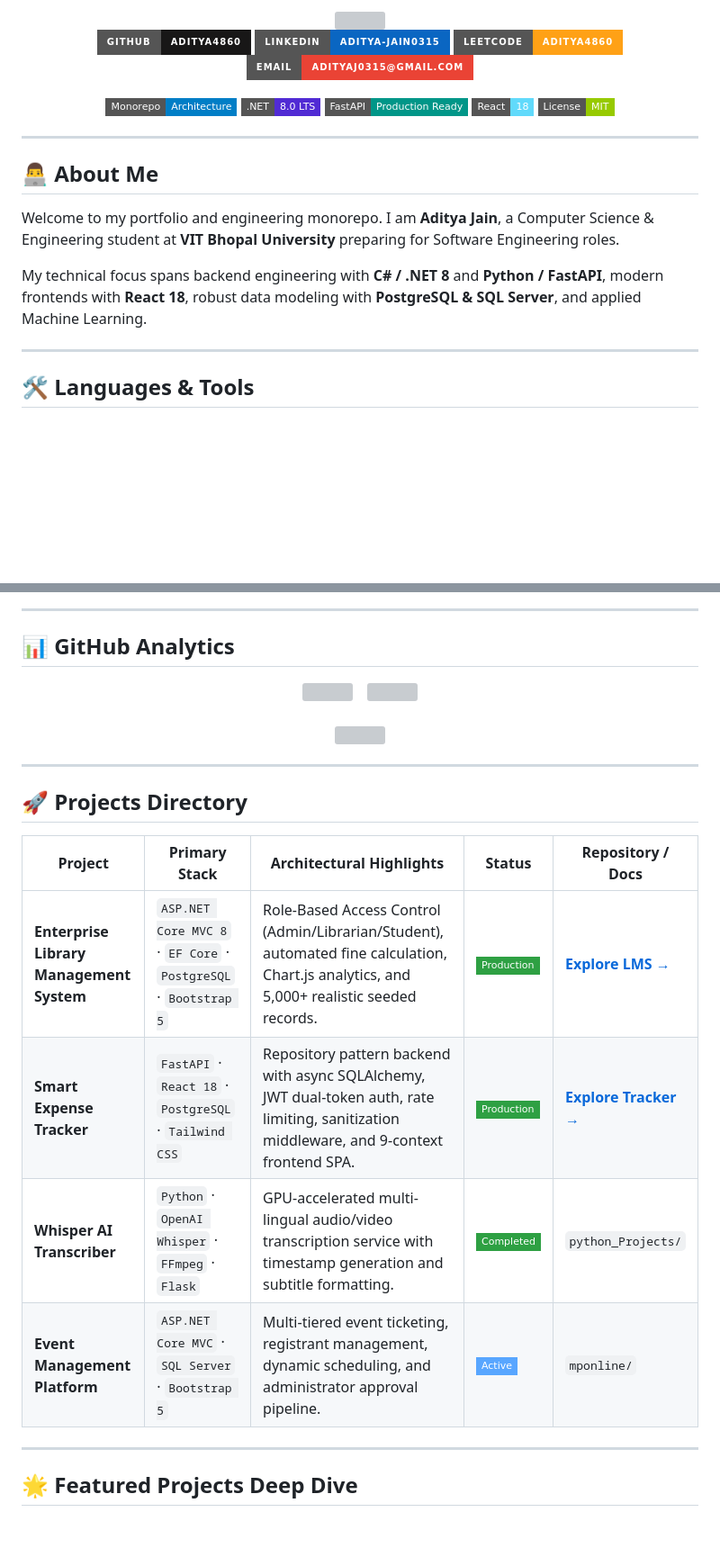
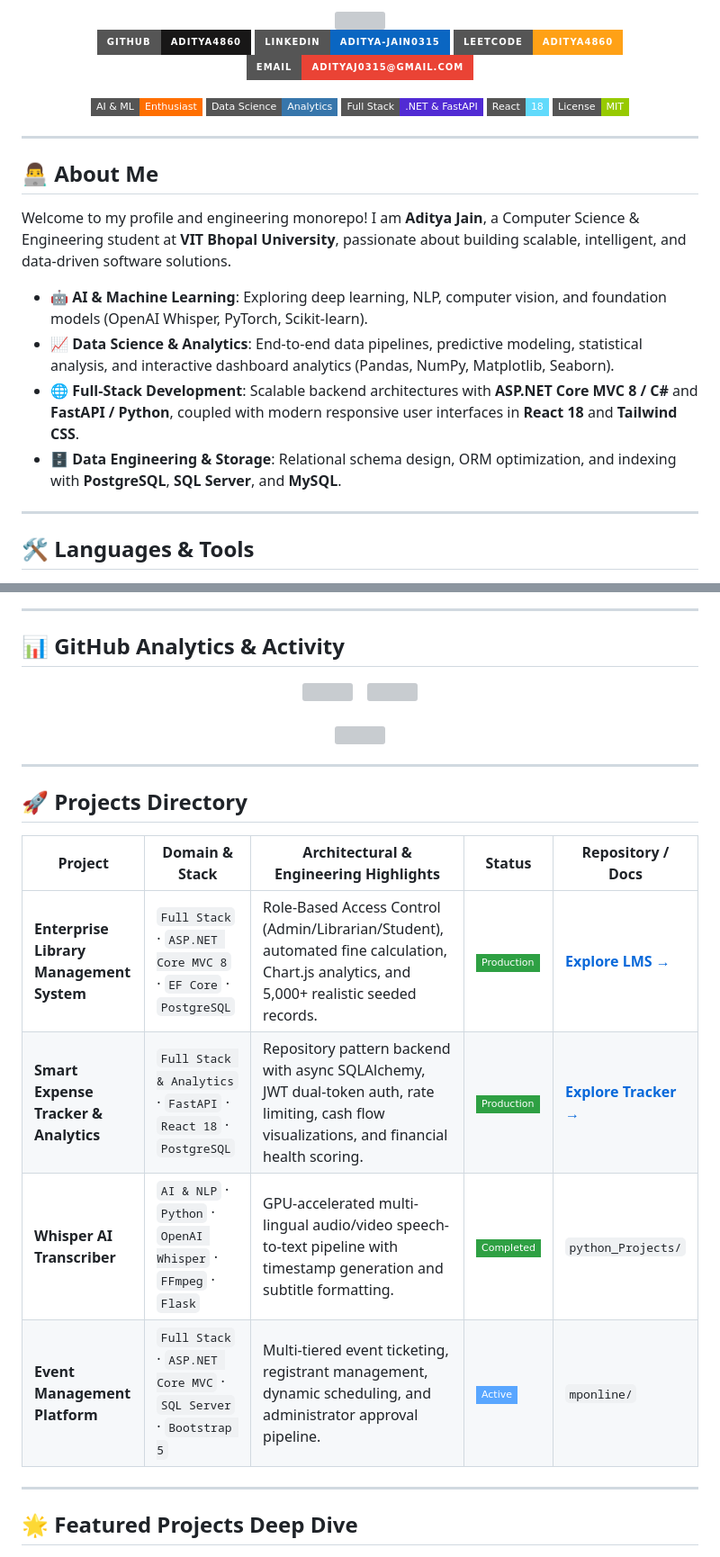
Before and after one commit to Aditya4860/Aditya4860, a Markdown page: README.md, 2 parts joined by grey strips. Shown at 90% size. Rendered like a GitHub page; badges without logos; blank space fills up the shorter version; grey boxes are pictures that could not be loaded.

Commit message:
docs: position profile as AI/ML, Data Science, Data Analytics, and Full Stack Engineer

```diff
--- a/README.md
+++ b/README.md
@@ -10,9 +10,9 @@
 </p>
 
 <p>
-  <img src="https://img.shields.io/badge/Monorepo-Architecture-blue?style=flat-square&logo=git" alt="Monorepo Architecture"/>
-  <img src="https://img.shields.io/badge/.NET-8.0_LTS-512BD4?style=flat-square&logo=dotnet&logoColor=white" alt=".NET 8"/>
-  <img src="https://img.shields.io/badge/FastAPI-Production_Ready-009688?style=flat-square&logo=fastapi&logoColor=white" alt="FastAPI"/>
+  <img src="https://img.shields.io/badge/AI%20%26%20ML-Enthusiast-FF6F00?style=flat-square&logo=pytorch&logoColor=white" alt="AI & ML"/>
+  <img src="https://img.shields.io/badge/Data%20Science-Analytics-3776AB?style=flat-square&logo=python&logoColor=white" alt="Data Science"/>
+  <img src="https://img.shields.io/badge/Full%20Stack-.NET%20%26%20FastAPI-512BD4?style=flat-square&logo=dotnet&logoColor=white" alt="Full Stack"/>
   <img src="https://img.shields.io/badge/React-18-61DAFB?style=flat-square&logo=react&logoColor=black" alt="React 18"/>
   <img src="https://img.shields.io/badge/License-MIT-green?style=flat-square" alt="License"/>
 </p>
@@ -23,9 +23,12 @@
 
 ## 👨‍💻 About Me
 
-Welcome to my portfolio and engineering monorepo. I am **Aditya Jain**, a Computer Science & Engineering student at **VIT Bhopal University** preparing for Software Engineering roles.
+Welcome to my profile and engineering monorepo! I am **Aditya Jain**, a Computer Science & Engineering student at **VIT Bhopal University**, passionate about building scalable, intelligent, and data-driven software solutions.
 
-My technical focus spans backend engineering with **C# / .NET 8** and **Python / FastAPI**, modern frontends with **React 18**, robust data modeling with **PostgreSQL & SQL Server**, and applied Machine Learning.
+- 🤖 **AI & Machine Learning**: Exploring deep learning, NLP, computer vision, and foundation models (OpenAI Whisper, PyTorch, Scikit-learn).
+- 📈 **Data Science & Analytics**: End-to-end data pipelines, predictive modeling, statistical analysis, and interactive dashboard analytics (Pandas, NumPy, Matplotlib, Seaborn).
+- 🌐 **Full-Stack Development**: Scalable backend architectures with **ASP.NET Core MVC 8 / C#** and **FastAPI / Python**, coupled with modern responsive user interfaces in **React 18** and **Tailwind CSS**.
+- 🗄 **Data Engineering & Storage**: Relational schema design, ORM optimization, and indexing with **PostgreSQL**, **SQL Server**, and **MySQL**.
 
 ---
 
@@ -41,7 +44,7 @@ My technical focus spans backend engineering with **C# / .NET 8** and **Python /
 
 ---
 
-## 📊 GitHub Analytics
+## 📊 GitHub Analytics & Activity
 
 <div align="center">
   <img src="https://github-readme-stats.vercel.app/api?username=Aditya4860&show_icons=true&theme=github_dark&hide_border=true&bg_color=0d1117&title_color=58a6ff&icon_color=58a6ff&text_color=c9d1d9&rank_icon=github&include_all_commits=true&count_private=true" height="165"/>
@@ -63,8 +66,8 @@ My technical focus spans backend engineering with **C# / .NET 8** and **Python /
   <thead>
     <tr>
       <th>Project</th>
-      <th>Primary Stack</th>
-      <th>Architectural Highlights</th>
+      <th>Domain & Stack</th>
+      <th>Architectural & Engineering Highlights</th>
       <th>Status</th>
       <th>Repository / Docs</th>
     </tr>
@@ -72,28 +75,28 @@ My technical focus spans backend engineering with **C# / .NET 8** and **Python /
   <tbody>
     <tr>
       <td><strong>Enterprise Library Management System</strong></td>
-      <td><code>ASP.NET Core MVC 8</code> · <code>EF Core</code> · <code>PostgreSQL</code> · <code>Bootstrap 5</code></td>
+      <td><code>Full Stack</code> · <code>ASP.NET Core MVC 8</code> · <code>EF Core</code> · <code>PostgreSQL</code></td>
       <td>Role-Based Access Control (Admin/Librarian/Student), automated fine calculation, Chart.js analytics, and 5,000+ realistic seeded records.</td>
       <td><img src="https://img.shields.io/badge/Production-2ea043?style=flat-square"/></td>
       <td><a href="./mponline/README.md"><strong>Explore LMS →</strong></a></td>
     </tr>
     <tr>
-      <td><strong>Smart Expense Tracker</strong></td>
-      <td><code>FastAPI</code> · <code>React 18</code> · <code>PostgreSQL</code> · <code>Tailwind CSS</code></td>
-      <td>Repository pattern backend with async SQLAlchemy, JWT dual-token auth, rate limiting, sanitization middleware, and 9-context frontend SPA.</td>
+      <td><strong>Smart Expense Tracker & Analytics</strong></td>
+      <td><code>Full Stack & Analytics</code> · <code>FastAPI</code> · <code>React 18</code> · <code>PostgreSQL</code></td>
+      <td>Repository pattern backend with async SQLAlchemy, JWT dual-token auth, rate limiting, cash flow visualizations, and financial health scoring.</td>
       <td><img src="https://img.shields.io/badge/Production-2ea043?style=flat-square"/></td>
       <td><a href="./expense-tracker/README.md"><strong>Explore Tracker →</strong></a></td>
     </tr>
     <tr>
       <td><strong>Whisper AI Transcriber</strong></td>
-      <td><code>Python</code> · <code>OpenAI Whisper</code> · <code>FFmpeg</code> · <code>Flask</code></td>
-      <td>GPU-accelerated multi-lingual audio/video transcription service with timestamp generation and subtitle formatting.</td>
+      <td><code>AI & NLP</code> · <code>Python</code> · <code>OpenAI Whisper</code> · <code>FFmpeg</code> · <code>Flask</code></td>
+      <td>GPU-accelerated multi-lingual audio/video speech-to-text pipeline with timestamp generation and subtitle formatting.</td>
       <td><img src="https://img.shields.io/badge/Completed-2ea043?style=flat-square"/></td>
       <td><code>python_Projects/</code></td>
     </tr>
     <tr>
       <td><strong>Event Management Platform</strong></td>
-      <td><code>ASP.NET Core MVC</code> · <code>SQL Server</code> · <code>Bootstrap 5</code></td>
+      <td><code>Full Stack</code> · <code>ASP.NET Core MVC</code> · <code>SQL Server</code> · <code>Bootstrap 5</code></td>
       <td>Multi-tiered event ticketing, registrant management, dynamic scheduling, and administrator approval pipeline.</td>
       <td><img src="https://img.shields.io/badge/Active-58a6ff?style=flat-square"/></td>
       <td><code>mponline/</code></td>
```
Also changed, not shown: other parts of README.md (+20 -12 lines).
